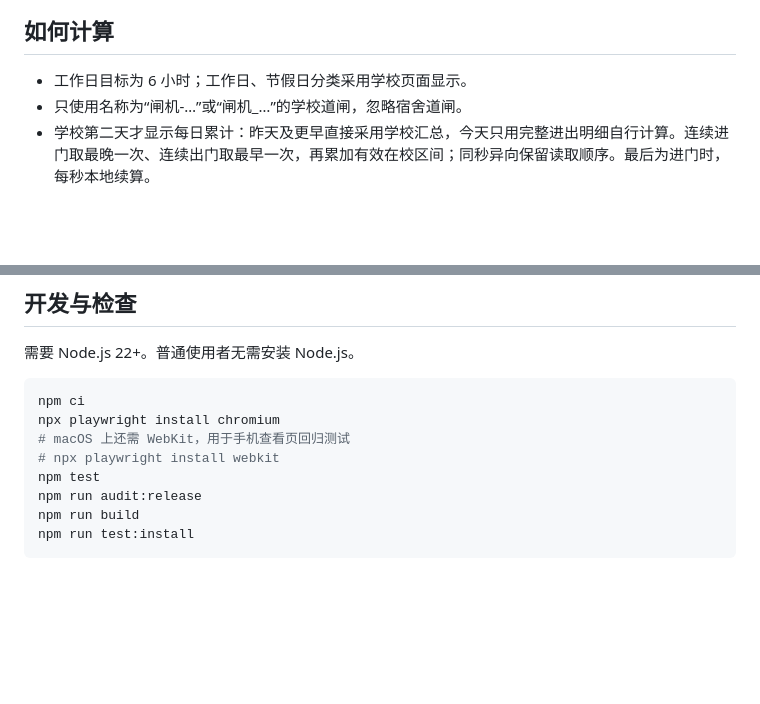
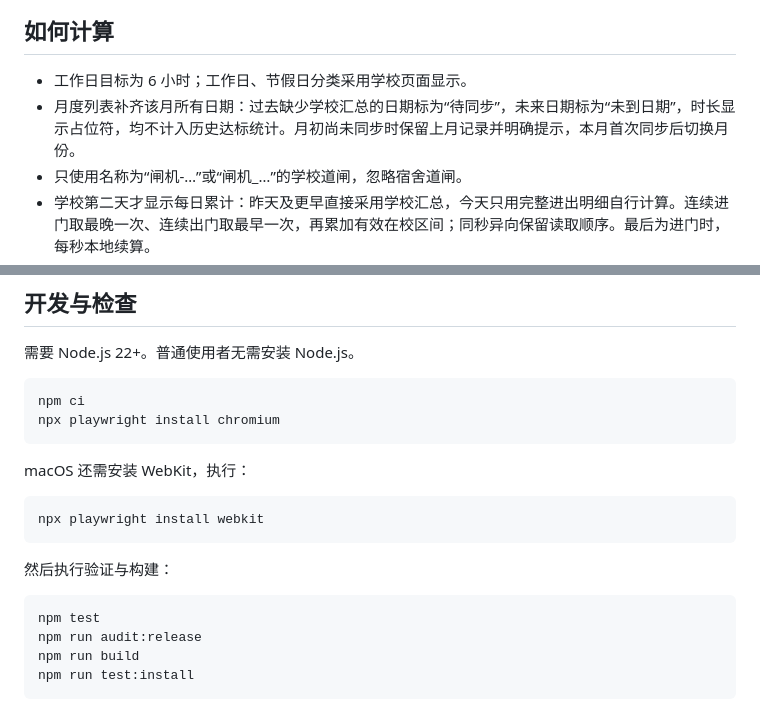
Before and after one commit to TianQijia/slai-attendance-widget, a Markdown page: README.md, 2 parts joined by grey strips. GitHub-like rendering; blank space fills up the shorter version.

````diff
--- a/README.md
+++ b/README.md
@@ -58,6 +46,7 @@
 ## 如何计算
 
 - 工作日目标为 6 小时；工作日、节假日分类采用学校页面显示。
+- 月度列表补齐该月所有日期：过去缺少学校汇总的日期标为“待同步”，未来日期标为“未到日期”，时长显示占位符，均不计入历史达标统计。月初尚未同步时保留上月记录并明确提示，本月首次同步后切换月份。
 - 只使用名称为“闸机-…”或“闸机_…”的学校道闸，忽略宿舍道闸。
 - 学校第二天才显示每日累计：昨天及更早直接采用学校汇总，今天只用完整进出明细自行计算。连续进门取最晚一次、连续出门取最早一次，再累加有效在校区间；同秒异向保留读取顺序。最后为进门时，每秒本地续算。
 - 中途离校再进校，只累计在校区间。例如在校 2 小时、离校 1 小时、再在校 1 小时，累计为 3 小时。
@@ -97,8 +86,17 @@
 ```sh
 npm ci
 npx playwright install chromium
-# macOS 上还需 WebKit，用于手机查看页回归测试
-# npx playwright install webkit
+```
+
+macOS 还需安装 WebKit，执行：
+
+```sh
+npx playwright install webkit
+```
+
+然后执行验证与构建：
+
+```sh
 npm test
 npm run audit:release
 npm run build
````
Also changed, not shown: other parts of README.md (+26 -38 lines), CHANGELOG.md (+12 -13 lines), docs/mobile.md (added, +77 -0 lines), docs/demo.png, 1 other file.
